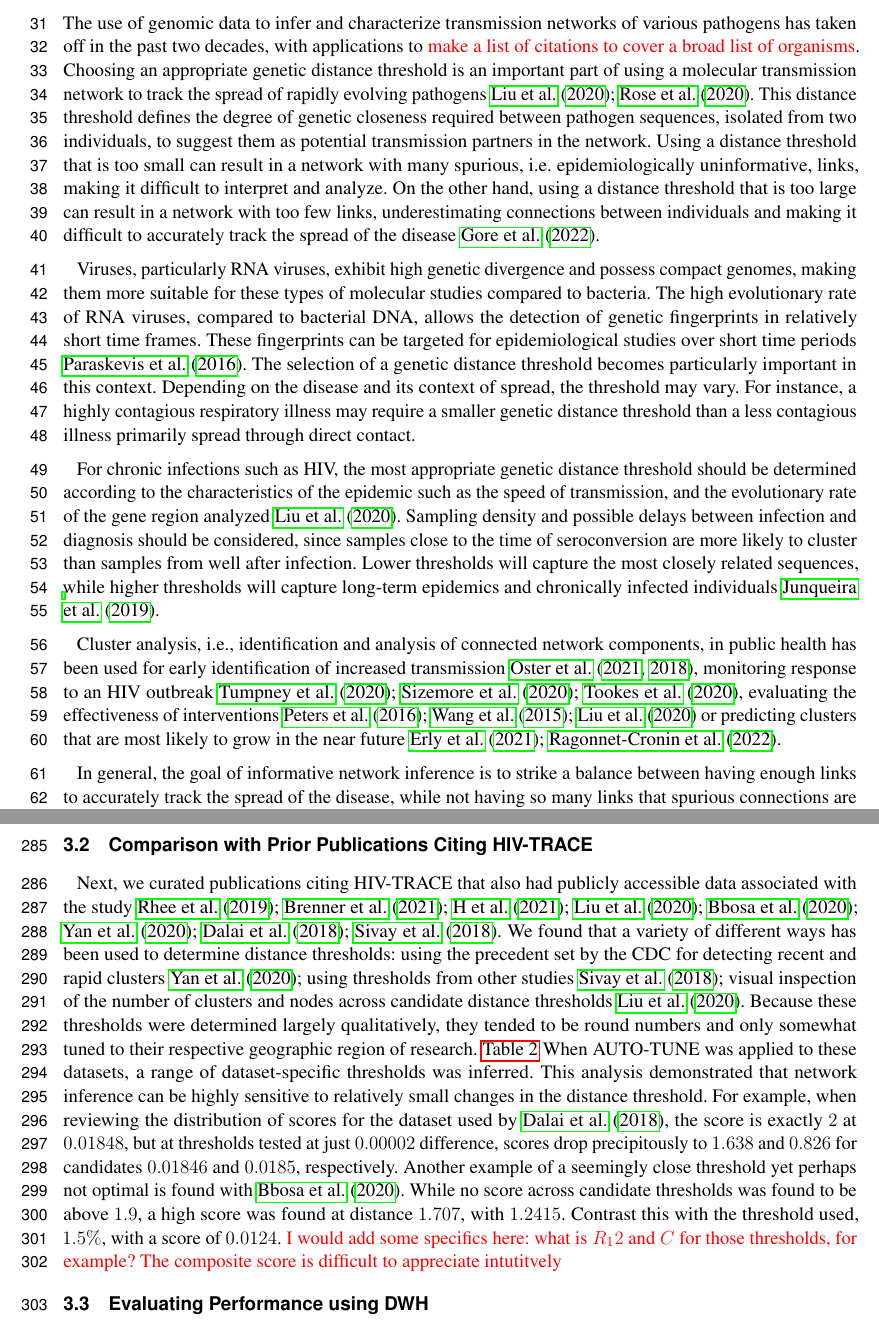
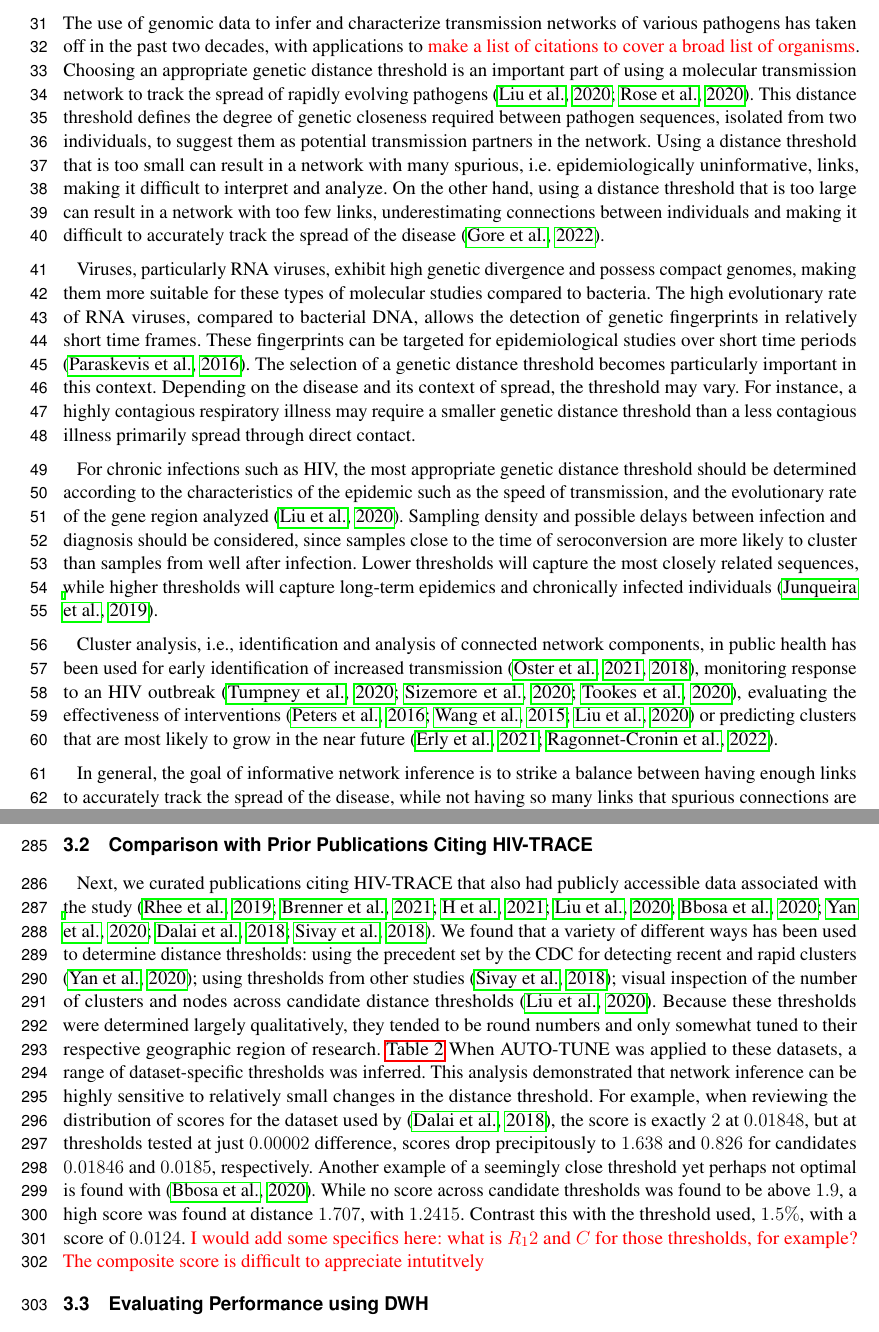
Before and after one commit to veg/autotune-paper, a LaTeX document (frontiers.tex): two parts of pages 2 and 8 of 17, joined at a grey line, cut so that both start at the same text. Compiled offline with pdfLaTeX.

Commit message:
sweaver edit

```diff
--- a/frontiers.tex
+++ b/frontiers.tex
@@ -142,14 +142,14 @@ uninformative, links, making it difficult to interpret and analyze. On the
 other hand, using a distance threshold that is too large can result in a
 network with too few links, underestimating connections between individuals and
 making it difficult to accurately track the spread of the disease
-\cite{gore_hiv_2022}.
+\citep{gore_hiv_2022}.
 
 Viruses, particularly RNA viruses, exhibit high genetic divergence and possess
 compact genomes, making them more suitable for these types of molecular studies
 compared to bacteria. The high evolutionary rate of RNA viruses, compared to
 bacterial DNA, allows the detection of genetic fingerprints in relatively short
 time frames. These fingerprints can be targeted for epidemiological studies
-over short time periods \cite{paraskevis_application_2016}. The selection of a
+over short time periods \citep{paraskevis_application_2016}. The selection of a
 genetic distance threshold becomes particularly important in this context.
 Depending on the disease and its context of spread, the threshold may vary. For
 instance, a highly contagious respiratory illness may require a smaller genetic
@@ -159,21 +159,21 @@ direct contact.
 For chronic infections such as HIV, the most appropriate genetic distance
 threshold should be determined according to the characteristics of the epidemic
 such as the speed of transmission, and the evolutionary rate of the gene region
-analyzed \cite{liu_dynamics_2020}. Sampling density and possible delays between
+analyzed \citep{liu_dynamics_2020}. Sampling density and possible delays between
 infection and diagnosis should be considered, since samples close to the time
 of seroconversion are more likely to cluster than samples from well after
 infection. Lower thresholds will capture the most closely related sequences,
 while higher thresholds will capture long-term epidemics and chronically
-infected individuals \cite{junqueira_factors_2019}.
+infected individuals \citep{junqueira_factors_2019}.
 
 Cluster analysis, i.e., identification and analysis of connected network
 components, in public health has been used for early identification of
-increased transmission \cite{oster_hiv_2021, oster_identifying_2018},
-monitoring response to an HIV outbreak \cite{tumpney_human_2020,
+increased transmission \citep{oster_hiv_2021, oster_identifying_2018},
+monitoring response to an HIV outbreak \citep{tumpney_human_2020,
 	sizemore_using_2020, tookes_rapid_2020}, evaluating the effectiveness of
-interventions \cite{peters_hiv_2016,wang_targeting_2015,liu_dynamics_2020} or
+interventions \citep{peters_hiv_2016,wang_targeting_2015,liu_dynamics_2020} or
 predicting clusters that are most likely to grow in the near future
-\cite{erly_predictive_2021,ragonnet-cronin_forecasting_2022}.
+\citep{erly_predictive_2021,ragonnet-cronin_forecasting_2022}.
 
 In general, the goal of informative network inference is to strike a balance
 between having enough links to accurately track the spread of the disease,
@@ -498,25 +498,25 @@ in coming to a decision.
 % It is problematic to tune this threshold and most analyses use an ad-hoc threshold or evaluate sensitivity over a range of thresholds.
 
 Next, we curated publications citing HIV-TRACE that also had publicly
-accessible data associated with the study \cite{rhee_national_2019,
+accessible data associated with the study \citep{rhee_national_2019,
 	brenner_role_2021, h_acquisition_2021, liu_dynamics_2020, bbosa_short_2020,
 	yan_central_2020, dalai_combining_2018, sivay_hiv-1_2018}. We found that a
 variety of different ways has been used to determine distance thresholds: using
 the precedent set by the CDC for detecting recent and rapid clusters
-\cite{yan_central_2020}; using thresholds from other studies
-\cite{sivay_hiv-1_2018}; visual inspection of the number of clusters and nodes
-across candidate distance thresholds \cite{liu_dynamics_2020}. Because these
+\citep{yan_central_2020}; using thresholds from other studies
+\citep{sivay_hiv-1_2018}; visual inspection of the number of clusters and nodes
+across candidate distance thresholds \citep{liu_dynamics_2020}. Because these
 thresholds were determined largely qualitatively, they tended to be round
 numbers and only somewhat tuned to their respective geographic region of
 research. \autoref{tab:paperComparison} When AUTO-TUNE was applied to these
 datasets, a range of dataset-specific thresholds was inferred. This analysis
 demonstrated that network inference can be highly sensitive to relatively small
 changes in the distance threshold. For example, when reviewing the distribution
-of scores for the dataset used by \cite{dalai_combining_2018}, the score is
+of scores for the dataset used by \citep{dalai_combining_2018}, the score is
 exactly $2$ at $0.01848$, but at thresholds tested at just $0.00002$
 difference, scores drop precipitously to $1.638$ and $0.826$ for candidates
 $0.01846$ and $0.0185$, respectively. Another example of a seemingly close
-threshold yet perhaps not optimal is found with \cite{bbosa_short_2020}. While
+threshold yet perhaps not optimal is found with \citep{bbosa_short_2020}. While
 no score across candidate thresholds was found to be above $1.9$, a high score
 was found at distance $1.707$, with $1.2415$. Contrast this with the threshold
 used, $1.5\%$, with a score of $0.0124$. \TODO{I would add some specifics here:
```
Also changed, not shown: frontiers.tex (30 more changed lines).
